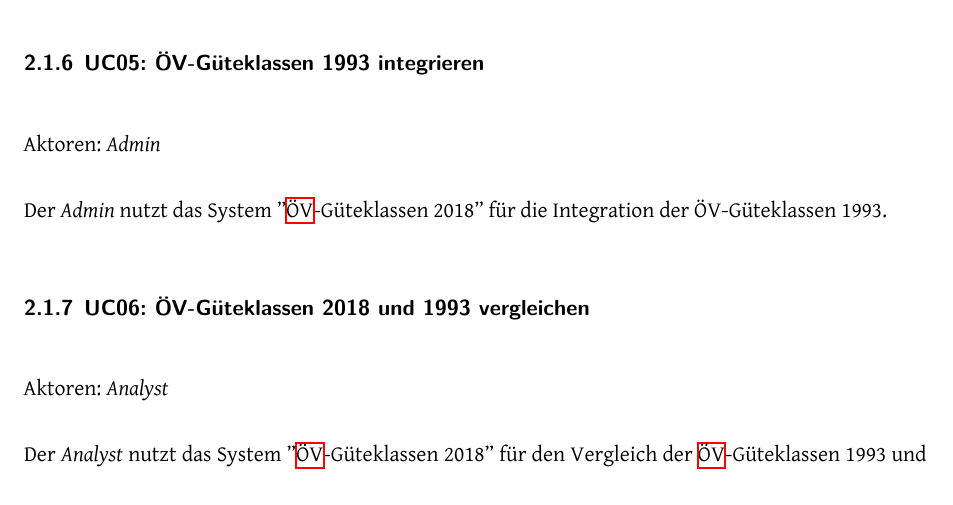
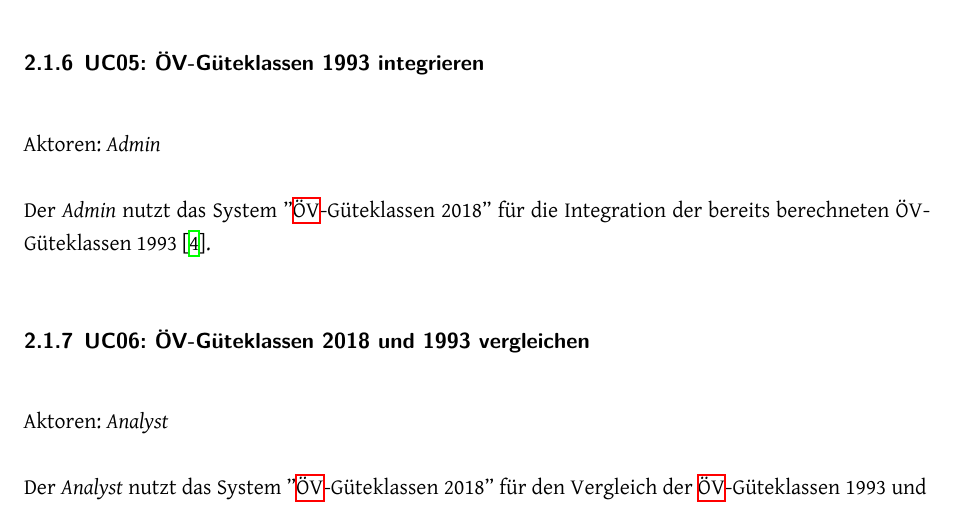
Before and after one commit to ResidenceConan/thesis, a LaTeX thesis (index.tex, which reads projectdoc/anforderungen.tex): part of page 14 of 33, cut so that both start at the same text. Compiled offline with XeLaTeX.

Commit message:
small amendment

```diff
--- a/projectdoc/anforderungen.tex
+++ b/projectdoc/anforderungen.tex
@@ -79,8 +79,8 @@ Das System bereit die Daten so vor, dass sie in \nameref{Use Cases:UC01} für di
 
 Aktoren: \emph{Admin}
 
-Der \emph{Admin} nutzt das System ''\acs{ÖV}-Güteklassen 2018'' für die Integration der ÖV-Güteklassen 1993.
-% TODO hier ist mir noch nicht ganz klar, wie wir das machen. Analog zu 2018 einfach mit einer der bestehenden Berechnugsmethodik?
+Der \emph{Admin} nutzt das System ''\acs{ÖV}-Güteklassen 2018'' für die Integration der bereits berechneten ÖV-Güteklassen 1993 \cite{berechnung_are}.
+
 
 \subsubsection{UC06: ÖV-Güteklassen 2018 und 1993 vergleichen}
 \label{Use Cases:UC06}
```
